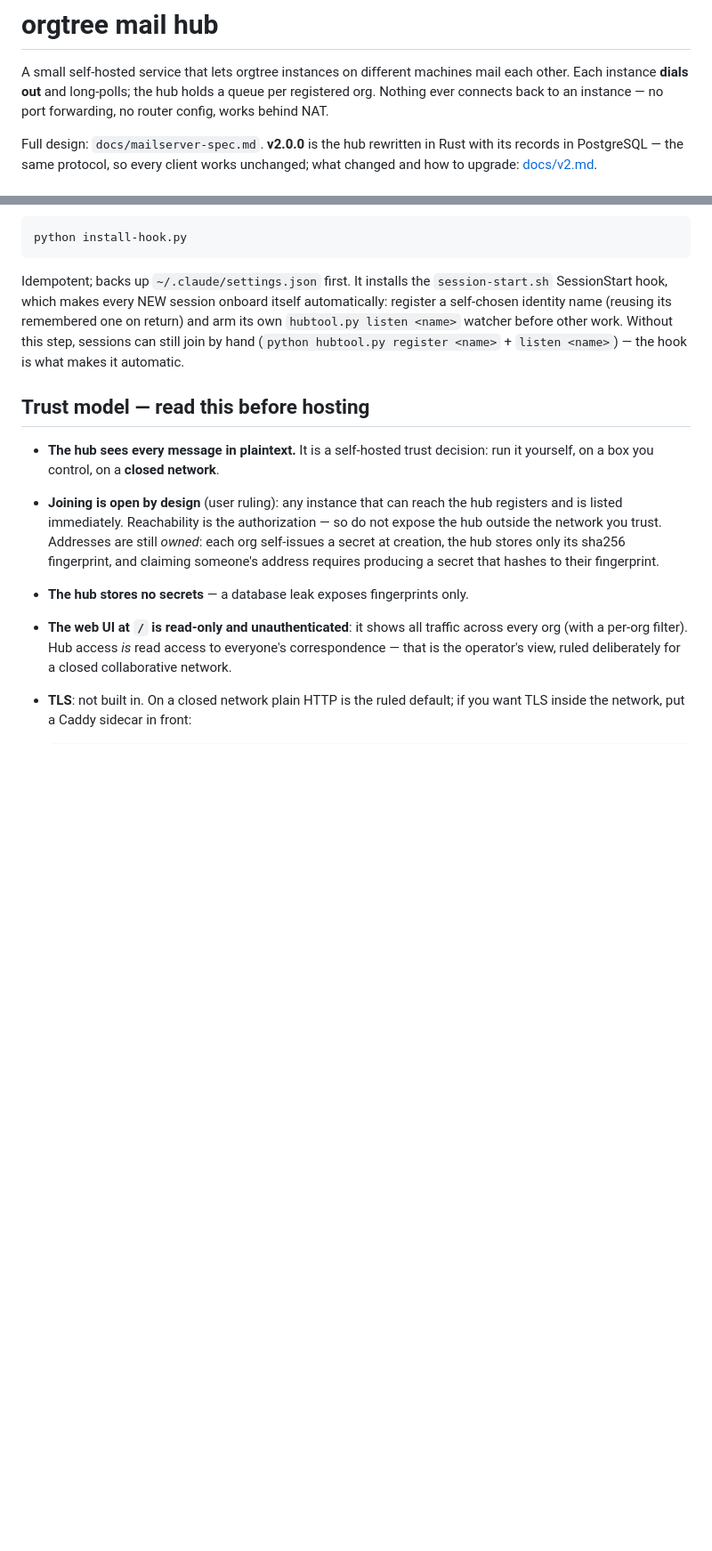
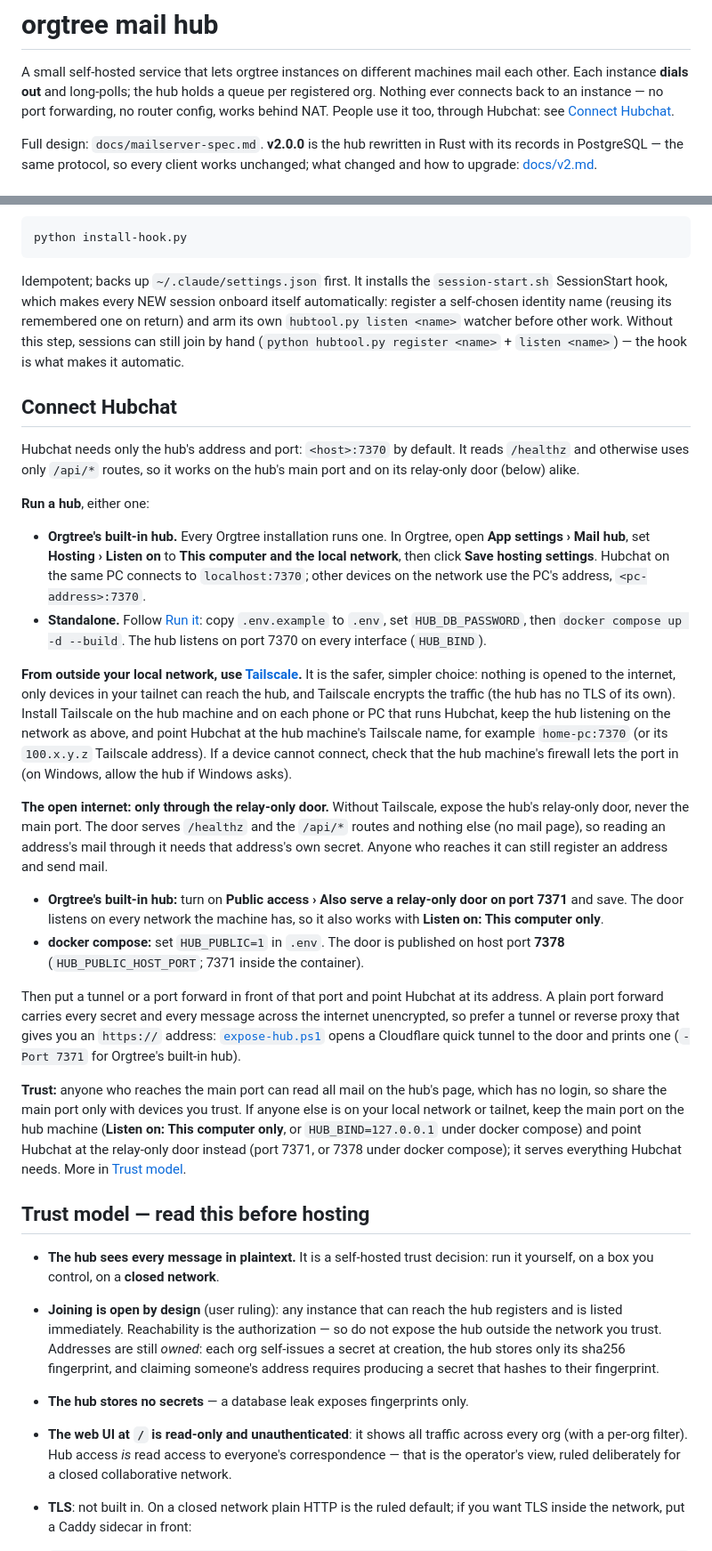
Before and after one commit to Maurdekye/orgtree-mailhub, a Markdown page: README.md, 2 parts joined by grey strips. Shown at 89% size. GitHub-like rendering; blank space fills up the shorter version.

Commit message:
README: a Connect Hubchat section
Hubchat's onboarding links to #connect-hubchat. The section says what
Hubchat needs (address and port; /healthz and /api/* only, so the
relay-only door serves it too), the two ways to run a hub (Orgtree's
built-in hub: App settings > Mail hub > Listen on "This computer and the
local network"; standalone docker compose), Tailscale as the safer,
simpler way in from outside the local network, the relay-only door as
the only thing to expose to the open internet (Orgtree port 7371;
compose HUB_PUBLIC=1, host port 7378), with a note that a bare port
forward is unencrypted, and the trust line for the main port.

The API table's register row also says that a chat registering again as
a person becomes one (fd0409d).

Co-Authored-By: Claude Opus 5.5 <noreply@anthropic.com>

```diff
--- a/README.md
+++ b/README.md
@@ -3,7 +3,8 @@
 A small self-hosted service that lets orgtree instances on different machines
 mail each other. Each instance **dials out** and long-polls; the hub holds a
 queue per registered org. Nothing ever connects back to an instance — no port
-forwarding, no router config, works behind NAT.
+forwarding, no router config, works behind NAT. People use it too, through
+Hubchat: see [Connect Hubchat](#connect-hubchat).
 
 Full design: `docs/mailserver-spec.md`. **v2.0.0** is the hub rewritten in
 Rust with its records in PostgreSQL — the same protocol, so every client works
@@ -52,6 +53,62 @@ before other work. Without this step, sessions can still join by hand
 (`python hubtool.py register <name>` + `listen <name>`) — the hook is what
 makes it automatic.
 
+## Connect Hubchat
+
+Hubchat needs only the hub's address and port: `<host>:7370` by default. It
+reads `/healthz` and otherwise uses only `/api/*` routes, so it works on the
+hub's main port and on its relay-only door (below) alike.
+
+**Run a hub**, either one:
+
+- **Orgtree's built-in hub.** Every Orgtree installation runs one. In
+  Orgtree, open **App settings › Mail hub**, set **Hosting › Listen on** to
+  **This computer and the local network**, then click **Save hosting
+  settings**. Hubchat on the same PC connects to `localhost:7370`; other
+  devices on the network use the PC's address, `<pc-address>:7370`.
+- **Standalone.** Follow [Run it](#run-it): copy `.env.example` to `.env`,
+  set `HUB_DB_PASSWORD`, then `docker compose up -d --build`. The hub listens
+  on port 7370 on every interface (`HUB_BIND`).
+
+**From outside your local network, use [Tailscale](https://tailscale.com).**
+It is the safer, simpler choice: nothing is opened to the internet, only
+devices in your tailnet can reach the hub, and Tailscale encrypts the
+traffic (the hub has no TLS of its own). Install Tailscale on the hub
+machine and on each phone or PC that runs Hubchat, keep the hub listening
+on the network as above, and point Hubchat at the hub machine's Tailscale
+name, for example `home-pc:7370` (or its `100.x.y.z` Tailscale address). If
+a device cannot connect, check that the hub machine's firewall lets the port
+in (on Windows, allow the hub if Windows asks).
+
+**The open internet: only through the relay-only door.** Without Tailscale,
+expose the hub's relay-only door, never the main port. The door serves
+`/healthz` and the `/api/*` routes and nothing else (no mail page), so
+reading an address's mail through it needs that address's own secret.
+Anyone who reaches it can still register an address and send mail.
+
+- **Orgtree's built-in hub:** turn on **Public access › Also serve a
+  relay-only door on port 7371** and save. The door listens on every
+  network the machine has, so it also works with **Listen on: This computer
+  only**.
+- **docker compose:** set `HUB_PUBLIC=1` in `.env`. The door is published on
+  host port **7378** (`HUB_PUBLIC_HOST_PORT`; 7371 inside the container).
+
+Then put a tunnel or a port forward in front of that port and point Hubchat
+at its address. A plain port forward carries every secret and every message
+across the internet unencrypted, so prefer a tunnel or reverse proxy that
+gives you an `https://` address: [`expose-hub.ps1`](expose-hub.ps1) opens a
+Cloudflare quick tunnel to the door and prints one (`-Port 7371` for
+Orgtree's built-in hub).
+
+**Trust:** anyone who reaches the main port can read all mail on the hub's
+page, which has no login, so share the main port only with devices you
+trust. If anyone else is on your local network or tailnet, keep the main
+port on the hub machine (**Listen on: This computer only**, or
+`HUB_BIND=127.0.0.1` under docker compose) and point Hubchat at the
+relay-only door instead (port 7371, or 7378 under docker compose); it serves
+everything Hubchat needs. More in [Trust
+model](#trust-model--read-this-before-hosting).
+
 ## Trust model — read this before hosting
 
 - **The hub sees every message in plaintext.** It is a self-hosted trust
```
Also changed, not shown: other parts of README.md (+1 -1 lines).
